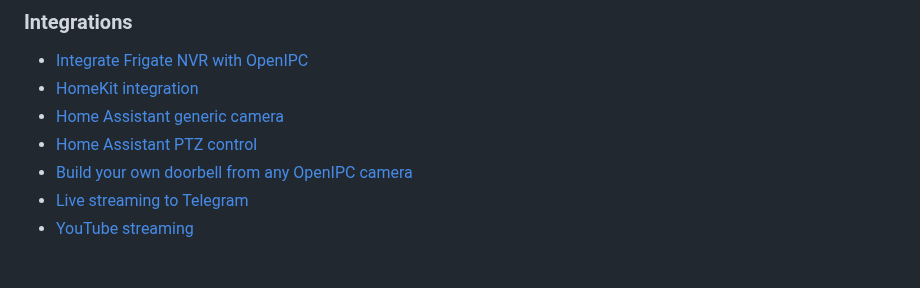
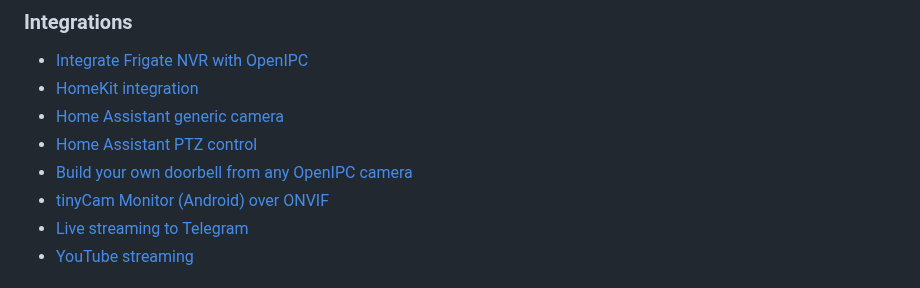
Before and after one commit to OpenIPC/wiki, a Markdown page: README.md, the part around the change. Drawn GitHub-style.

```diff
--- a/README.md
+++ b/README.md
@@ -158,6 +158,7 @@ OpenIPC Wiki
 - [Home Assistant generic camera](en/home-assitantant-view.md)
 - [Home Assistant PTZ control](en/home-assitantant-PTZ_bashIntegration.md)
 - [Build your own doorbell from any OpenIPC camera](en/howto-doorbell-from-camera.md)
+- [tinyCam Monitor (Android) over ONVIF](en/howto-tinycam-onvif.md)
 - [Live streaming to Telegram](en/howto-streaming-telegram.md)
 - [YouTube streaming](en/youtube-streaming.md)
 
```
Also changed, not shown: en/howto-tinycam-onvif.md (added, +115 -0 lines), images/howto-tinycam-onvif-auth-required.png (added), images/howto-tinycam-onvif-login.png (added).
